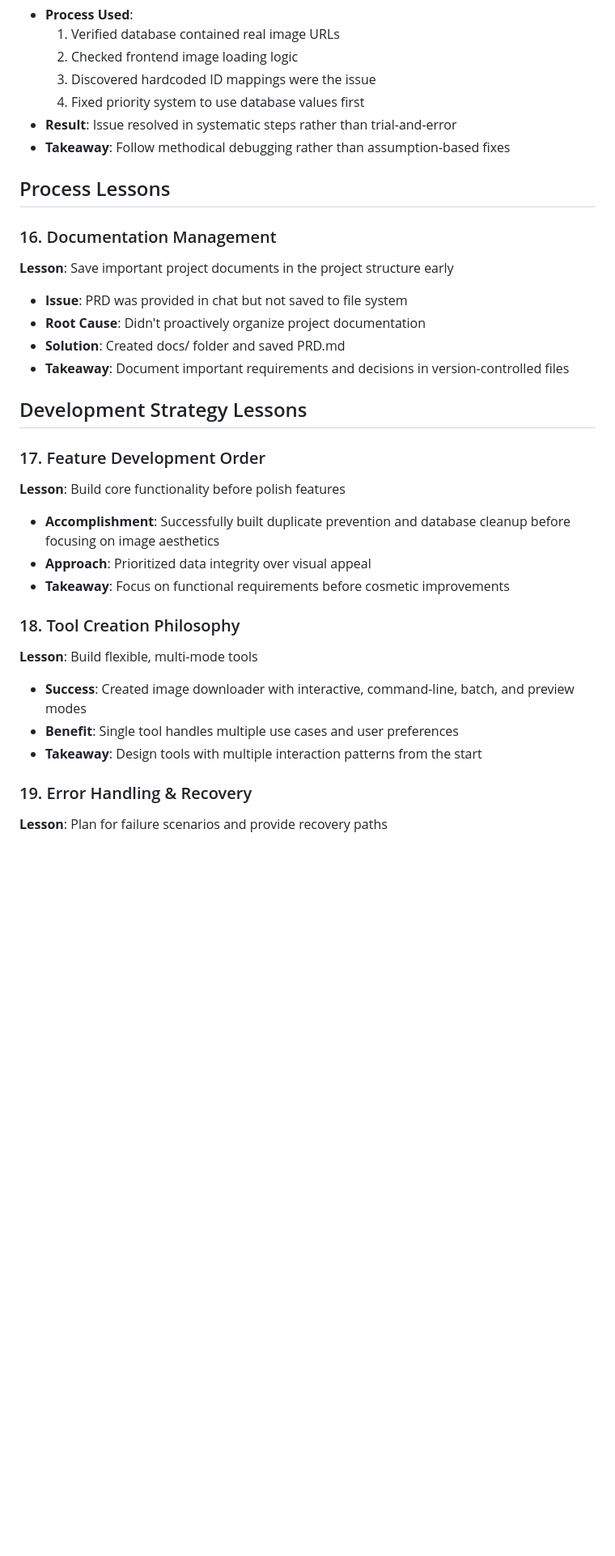
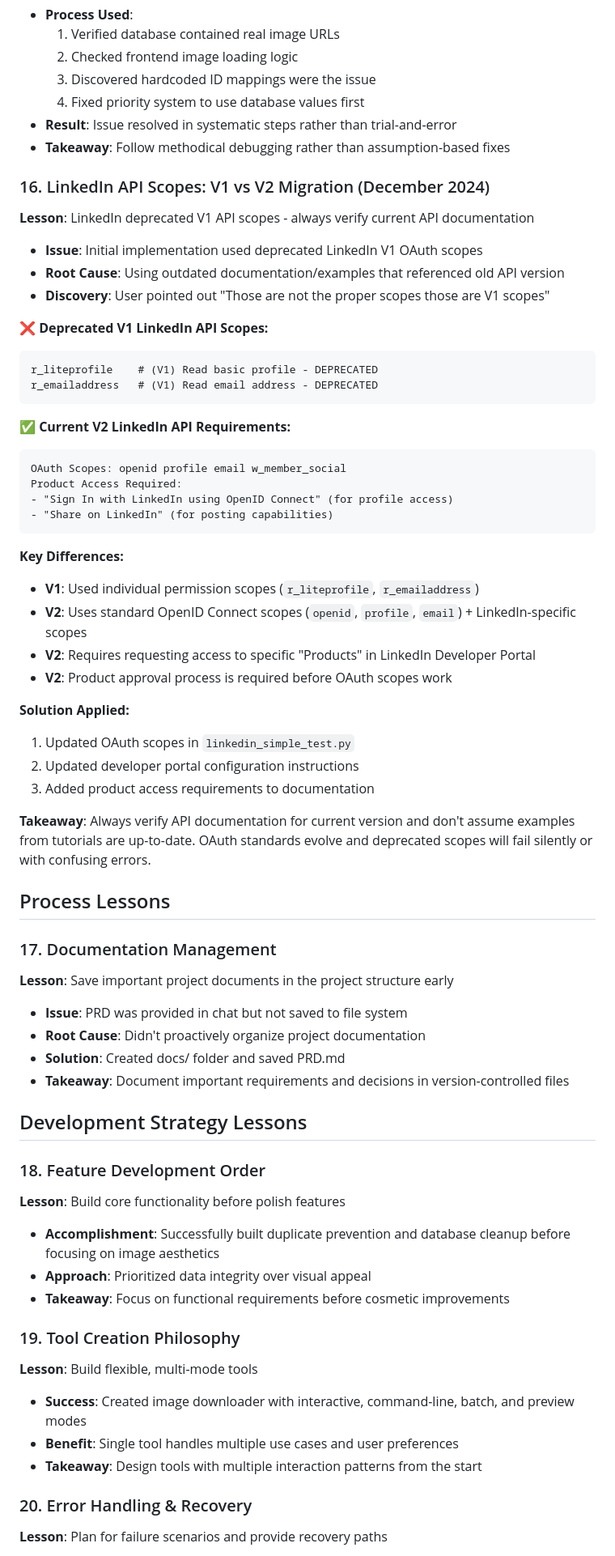
Before and after one commit to MAM1967/mybookshelf-affiliate-system, a Markdown page: docs/LESSONS_LEARNED.md, the part around one of its changes. Shown at 81% size. Rendered like a GitHub page; blank space fills up the shorter version.

Commit message:
Add LinkedIn API V1 vs V2 scopes lesson to documentation
- Documents deprecated V1 scopes (r_liteprofile, r_emailaddress)
- Explains current V2 requirements (openid, profile, email, w_member_social)
- Notes requirement for LinkedIn Product Access approval
- Renumbered subsequent lessons for proper sequencing

````diff
--- a/docs/LESSONS_LEARNED.md
+++ b/docs/LESSONS_LEARNED.md
@@ -206,9 +206,48 @@ This document captures key lessons learned during the development of the MyBooks
 - **Result**: Issue resolved in systematic steps rather than trial-and-error
 - **Takeaway**: Follow methodical debugging rather than assumption-based fixes
 
+### 16. LinkedIn API Scopes: V1 vs V2 Migration (December 2024)
+
+**Lesson**: LinkedIn deprecated V1 API scopes - always verify current API documentation
+
+- **Issue**: Initial implementation used deprecated LinkedIn V1 OAuth scopes
+- **Root Cause**: Using outdated documentation/examples that referenced old API version
+- **Discovery**: User pointed out "Those are not the proper scopes those are V1 scopes"
+
+**❌ Deprecated V1 LinkedIn API Scopes:**
+
+```
+r_liteprofile    # (V1) Read basic profile - DEPRECATED
+r_emailaddress   # (V1) Read email address - DEPRECATED
+```
+
+**✅ Current V2 LinkedIn API Requirements:**
+
+```
+OAuth Scopes: openid profile email w_member_social
+Product Access Required:
+- "Sign In with LinkedIn using OpenID Connect" (for profile access)
+- "Share on LinkedIn" (for posting capabilities)
+```
+
+**Key Differences:**
+
+- **V1**: Used individual permission scopes (`r_liteprofile`, `r_emailaddress`)
+- **V2**: Uses standard OpenID Connect scopes (`openid`, `profile`, `email`) + LinkedIn-specific scopes
+- **V2**: Requires requesting access to specific "Products" in LinkedIn Developer Portal
+- **V2**: Product approval process is required before OAuth scopes work
+
+**Solution Applied:**
+
+1. Updated OAuth scopes in `linkedin_simple_test.py`
+2. Updated developer portal configuration instructions
+3. Added product access requirements to documentation
+
+**Takeaway**: Always verify API documentation for current version and don't assume examples from tutorials are up-to-date. OAuth standards evolve and deprecated scopes will fail silently or with confusing errors.
+
 ## Process Lessons
 
-### 16. Documentation Management
+### 17. Documentation Management
 
 **Lesson**: Save important project documents in the project structure early
 
@@ -219,7 +258,7 @@ This document captures key lessons learned during the development of the MyBooks
 
 ## Development Strategy Lessons
 
-### 17. Feature Development Order
+### 18. Feature Development Order
 
 **Lesson**: Build core functionality before polish features
 
@@ -227,7 +266,7 @@ This document captures key lessons learned during the development of the MyBooks
 - **Approach**: Prioritized data integrity over visual appeal
 - **Takeaway**: Focus on functional requirements before cosmetic improvements
 
-### 18. Tool Creation Philosophy
+### 19. Tool Creation Philosophy
 
 **Lesson**: Build flexible, multi-mode tools
 
@@ -235,7 +274,7 @@ This document captures key lessons learned during the development of the MyBooks
 - **Benefit**: Single tool handles multiple use cases and user preferences
 - **Takeaway**: Design tools with multiple interaction patterns from the start
 
-### 19. Error Handling & Recovery
+### 20. Error Handling & Recovery
 
 **Lesson**: Plan for failure scenarios and provide recovery paths
 
````
Also changed, not shown: other parts of docs/LESSONS_LEARNED.md (+5 -5 lines).
